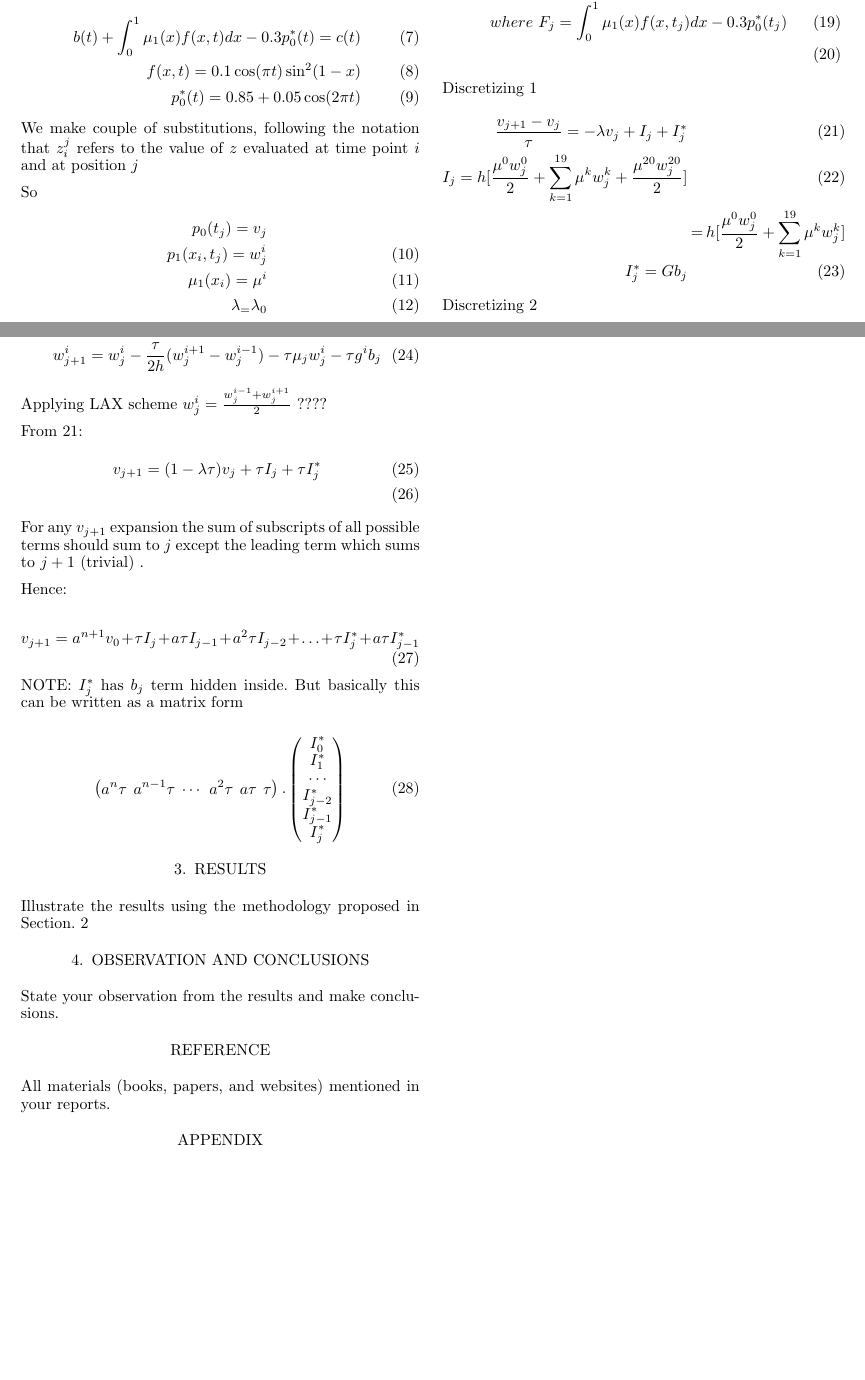
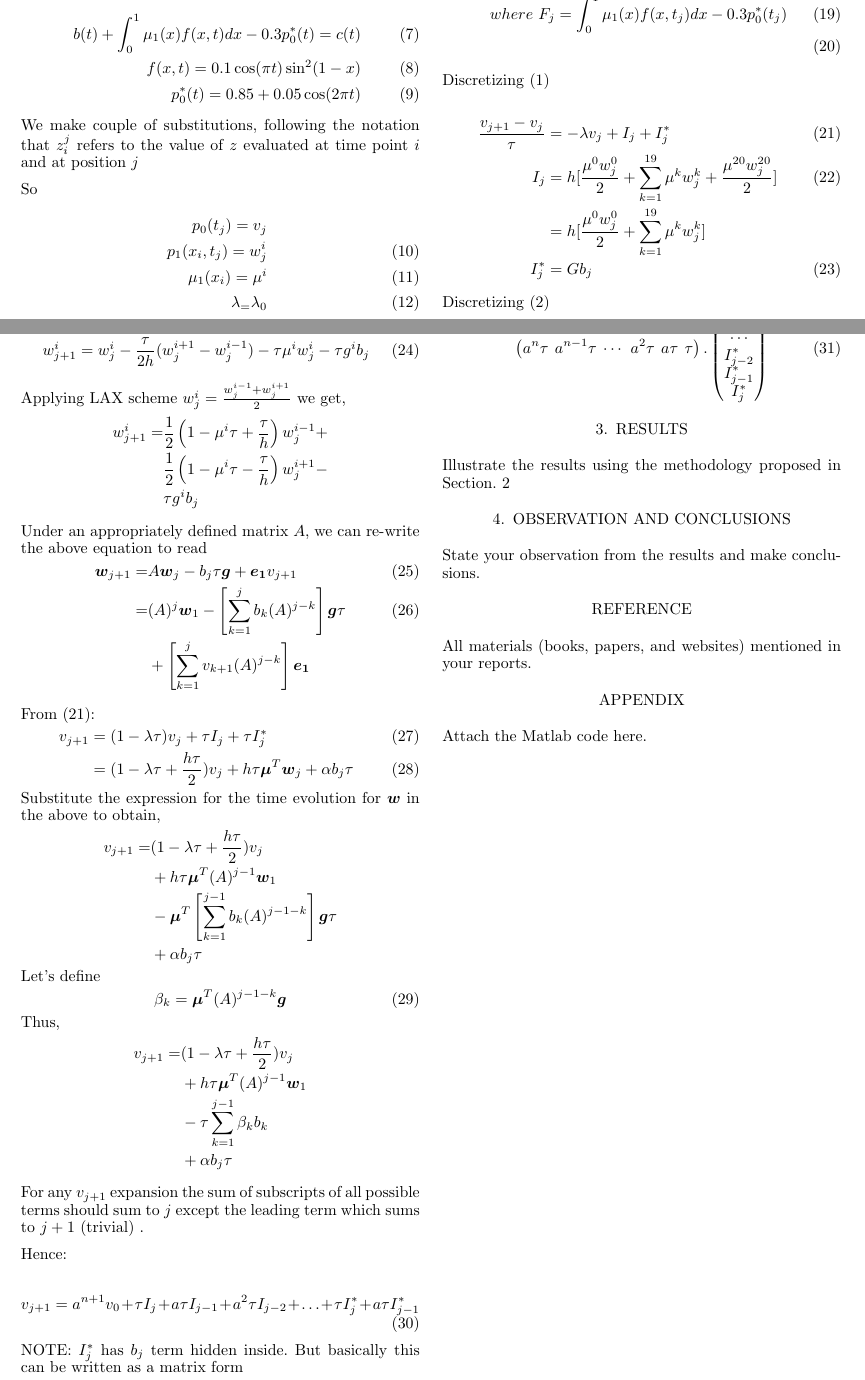
Before and after one commit to saketkc/math-501-project, a LaTeX document (doc/Report.tex): two parts of pages 1 and 2 of 2, joined at a grey line, cut at the place of the change, the shorter picture padded with empty space. The pictures show the PDF file doc/Report.pdf that the author committed with the source.

Commit message:
Add partial condensed form

```diff
--- a/doc/Report.tex
+++ b/doc/Report.tex
@@ -136,24 +137,34 @@ where\ F_j = \int_0^1\mu_1(x)f(x,t_j)dx -0.3p_0^{*}(t_j)\\
 
 
 
-Discretizing \ref{eq1}
+Discretizing \eqref{eq1}
 
-\begin{eqnarray}
-\frac{v_{j+1}-v_j}{\tau} = -\lambda v_j + I_j + I_j^{*} \\
-I_j = h[\frac{\mu^0 w_j^0}{2} + \sum_{k=1}^{19} \mu^k w_j^k + \frac{\mu^{20} w_j^{20}}{2} ] \\
-&=&  h[\frac{\mu^0 w_j^0}{2} + \sum_{k=1}^{19} \mu^k w_j^k ] \nonumber \\
-I_j^{*} = Gb_j
-\end{eqnarray}
+\begin{align} \label{eq:disceq1}
+\frac{v_{j+1}-v_j}{\tau} &= -\lambda v_j + I_j + I_j^{*} \\
+I_j &= h[\frac{\mu^0 w_j^0}{2} + \sum_{k=1}^{19} \mu^k w_j^k + \frac{\mu^{20} w_j^{20}}{2} ] \\
+    &=  h[\frac{\mu^0 w_j^0}{2} + \sum_{k=1}^{19} \mu^k w_j^k ] \nonumber \\
+I_j^{*} &= Gb_j
+\end{align}
 
 
-Discretizing \ref{eq2}
-\begin{eqnarray}
-\frac{w_{j+1}^i-w_{j}^i}{\tau} + \frac{w_j^{i+1}-w_j^{i-1}}{2h} = -\mu_jw_j^i - g^ib_j \nonumber\\
-w_{j+1}^i=w_{j}^i-\frac{\tau}{2h}(w_j^{i+1}-w_j^{i-1})-\tau\mu_j w_j^i - \tau g^i b_j
-\end{eqnarray}
+Discretizing \eqref{eq2}
+\begin{align} \label{eq:disceq2}
+\frac{w_{j+1}^i-w_{j}^i}{\tau} + \frac{w_j^{i+1}-w_j^{i-1}}{2h} = -\mu^iw_j^i - g^ib_j \nonumber\\
+w_{j+1}^i=w_{j}^i-\frac{\tau}{2h}(w_j^{i+1}-w_j^{i-1})-\tau\mu^i w_j^i - \tau g^i b_j
+\end{align}
 
-Applying LAX scheme $w_j^i = \frac{w_j^{i-1} + w_j^{i+1}}{2}$ ????
+Applying LAX scheme $w_j^i = \frac{w_j^{i-1} + w_j^{i+1}}{2}$ we get,
+\begin{align*}
+	w^i_{j+1} =& \frac{1}{2}\left( 1-\mu^i\tau + \frac{\tau}{h} \right) w^{i-1}_j + \\
+	           & \frac{1}{2}\left( 1-\mu^i\tau - \frac{\tau}{h} \right) w^{i+1}_j - \\
+		   & \tau g^i b_j
+\end{align*}
+
+Under an appropriately defined matrix $A$, we can re-write the above equation to read
+\begin{align}
+	\vec{w}_{j+1} =& A\vec{w}_j - b_j\tau\vec{g} + \vec{e_1}v_{j+1} \\
+	=& (A)^j \vec{w}_1 - \left[ \sum_{k=1}^j b_k (A)^{j-k} \right]\vec{g}\tau \\
+	&+ \left[ \sum_{k=1}^j v_{k+1}(A)^{j-k} \right]\vec{e_1} \nonumber
+\end{align}
 
 
-From 21:
-\begin{eqnarray}
@@ -161,5 +175,9 @@ v_{j+1} = (1-\lambda \tau)v_j + \tau I_j + \tau I_j^{*} \\
 %v_{j+1} = av_j + \tau I_j + \tau I_j^{*}\\
 %v_{j} = av_{j-1} + \tau I_{j-1} + \tau I_{j-1}^{*}\\
 %v_{j+1} = a^2v_{j-1} + \tau I_j + a\tau I_{j-1} + \tau I_{j}^{*} + a\tau I_{j-1}^{*}
-\end{eqnarray}
-
+\end{align}
+Substitute the expression for the time evolution for $\vec{w}$ in the above to obtain,
+\begin{align*}
+v_{j+1} =& (1-\lambda \tau+ \frac{h\tau}{2})v_j \\
+         & + h\tau\vec{\mu}^T(A)^{j-1}\vec{w}_1 \\
+	 & - \vec{\mu}^T\left[ \sum_{k=1}^{j-1} b_{k}(A)^{j-1-k} \right]\vec{g}\tau\\
@@ -166,3 +194,11 @@ v_{j+1} = (1-\lambda \tau)v_j + \tau I_j + \tau I_j^{*} \\
+	 & - \tau\sum_{k=1}^{j-1}\beta_kb_k\\
+	 & + \alpha b_j\tau
+\end{align*}
+Let $\gamma=(1-\lambda \tau+ \frac{h\tau}{2})$
+Writing the above in a matrix form,
+\begin{align*}
+	\vec{
+\end{align*}
 
 For any $v_{j+1}$ expansion the sum of subscripts of all possible terms should sum to $j$ except the leading term which sums to $j+1$ (trivial) .
 
```
Also changed, not shown: doc/Report.pdf, doc/Report.tex (18 more changed lines).
